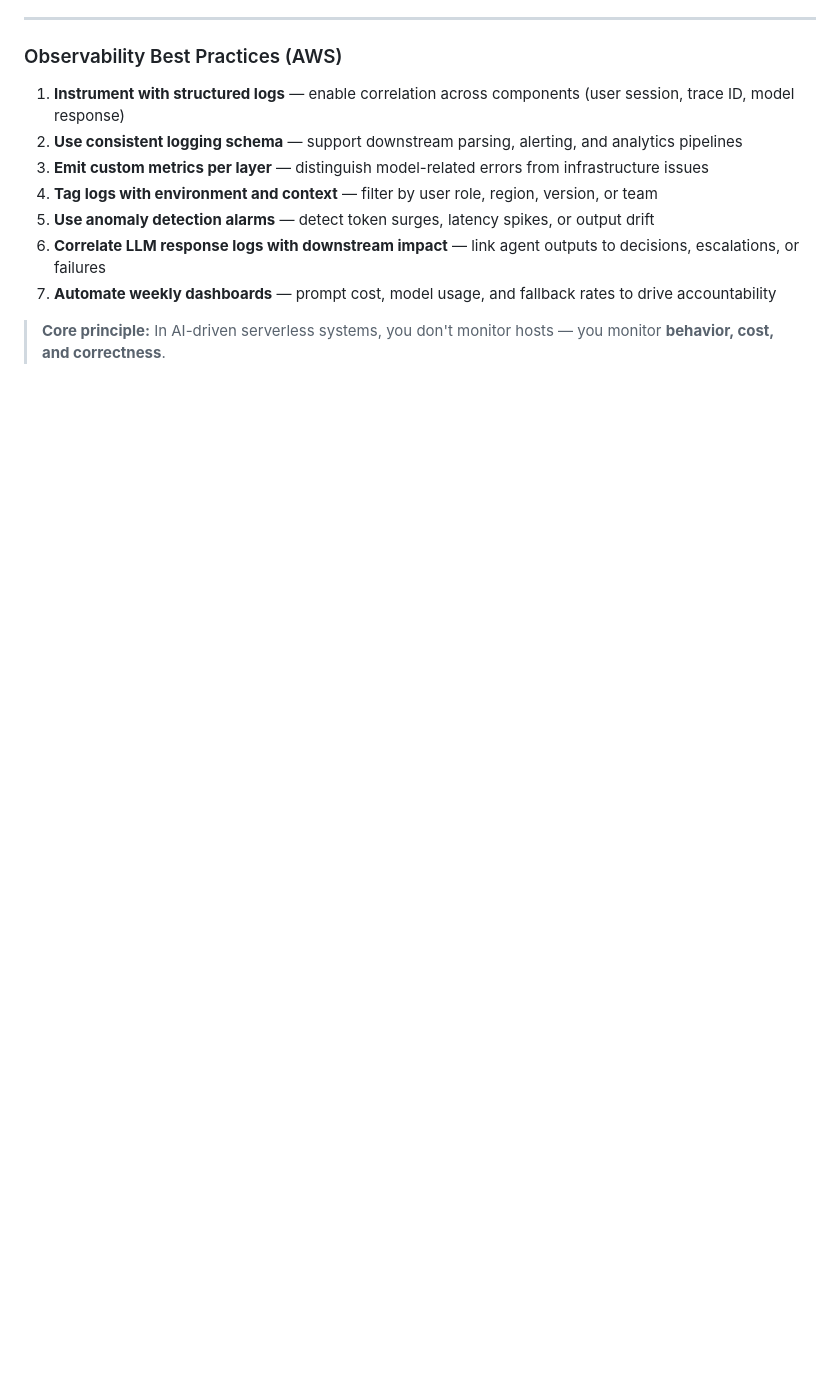
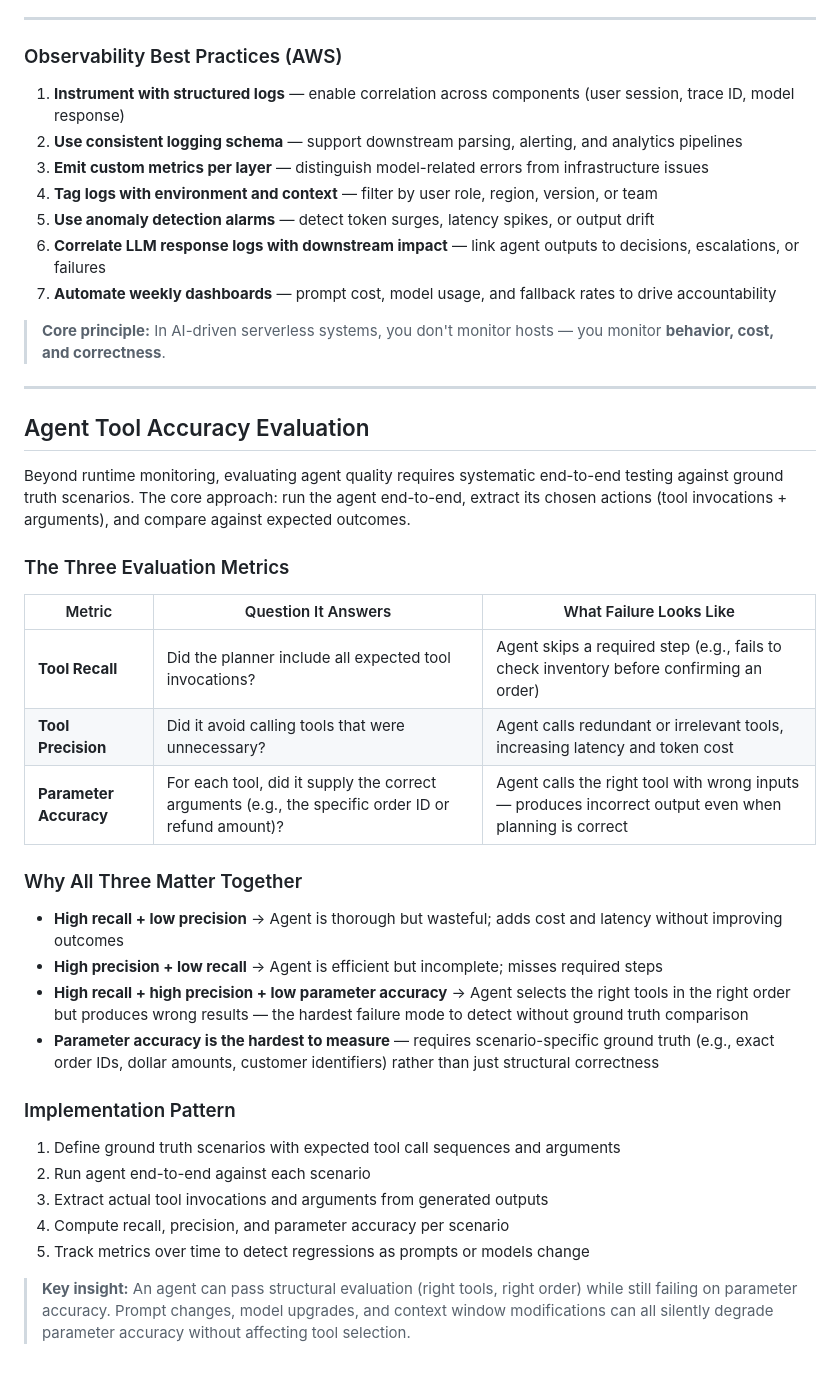
Before and after one commit to stereobag/Best-Practices-for-AI-Agents, a Markdown page: agent_types_and_architectures.md, the part around the change. GitHub-like rendering; blank space fills up the shorter version.

Commit message:
Add agent tool accuracy evaluation metrics
Tool recall, precision, and parameter accuracy — with failure mode
analysis and an implementation pattern for ground-truth evaluation.

Co-Authored-By: Claude Sonnet 4.6 <noreply@anthropic.com>

```diff
--- a/agent_types_and_architectures.md
+++ b/agent_types_and_architectures.md
@@ -407,3 +407,34 @@ Without observability: blind spots in agent behavior, undetected cost anomalies,
 7. **Automate weekly dashboards** — prompt cost, model usage, and fallback rates to drive accountability
 
 > **Core principle:** In AI-driven serverless systems, you don't monitor hosts — you monitor **behavior, cost, and correctness**.
+
+---
+
+## Agent Tool Accuracy Evaluation
+
+Beyond runtime monitoring, evaluating agent quality requires systematic end-to-end testing against ground truth scenarios. The core approach: run the agent end-to-end, extract its chosen actions (tool invocations + arguments), and compare against expected outcomes.
+
+### The Three Evaluation Metrics
+
+| Metric | Question It Answers | What Failure Looks Like |
+|---|---|---|
+| **Tool Recall** | Did the planner include all expected tool invocations? | Agent skips a required step (e.g., fails to check inventory before confirming an order) |
+| **Tool Precision** | Did it avoid calling tools that were unnecessary? | Agent calls redundant or irrelevant tools, increasing latency and token cost |
+| **Parameter Accuracy** | For each tool, did it supply the correct arguments (e.g., the specific order ID or refund amount)? | Agent calls the right tool with wrong inputs — produces incorrect output even when planning is correct |
+
+### Why All Three Matter Together
+
+- **High recall + low precision** → Agent is thorough but wasteful; adds cost and latency without improving outcomes
+- **High precision + low recall** → Agent is efficient but incomplete; misses required steps
+- **High recall + high precision + low parameter accuracy** → Agent selects the right tools in the right order but produces wrong results — the hardest failure mode to detect without ground truth comparison
+- **Parameter accuracy is the hardest to measure** — requires scenario-specific ground truth (e.g., exact order IDs, dollar amounts, customer identifiers) rather than just structural correctness
+
+### Implementation Pattern
+
+1. Define ground truth scenarios with expected tool call sequences and arguments
+2. Run agent end-to-end against each scenario
+3. Extract actual tool invocations and arguments from generated outputs
+4. Compute recall, precision, and parameter accuracy per scenario
+5. Track metrics over time to detect regressions as prompts or models change
+
+> **Key insight:** An agent can pass structural evaluation (right tools, right order) while still failing on parameter accuracy. Prompt changes, model upgrades, and context window modifications can all silently degrade parameter accuracy without affecting tool selection.
```
